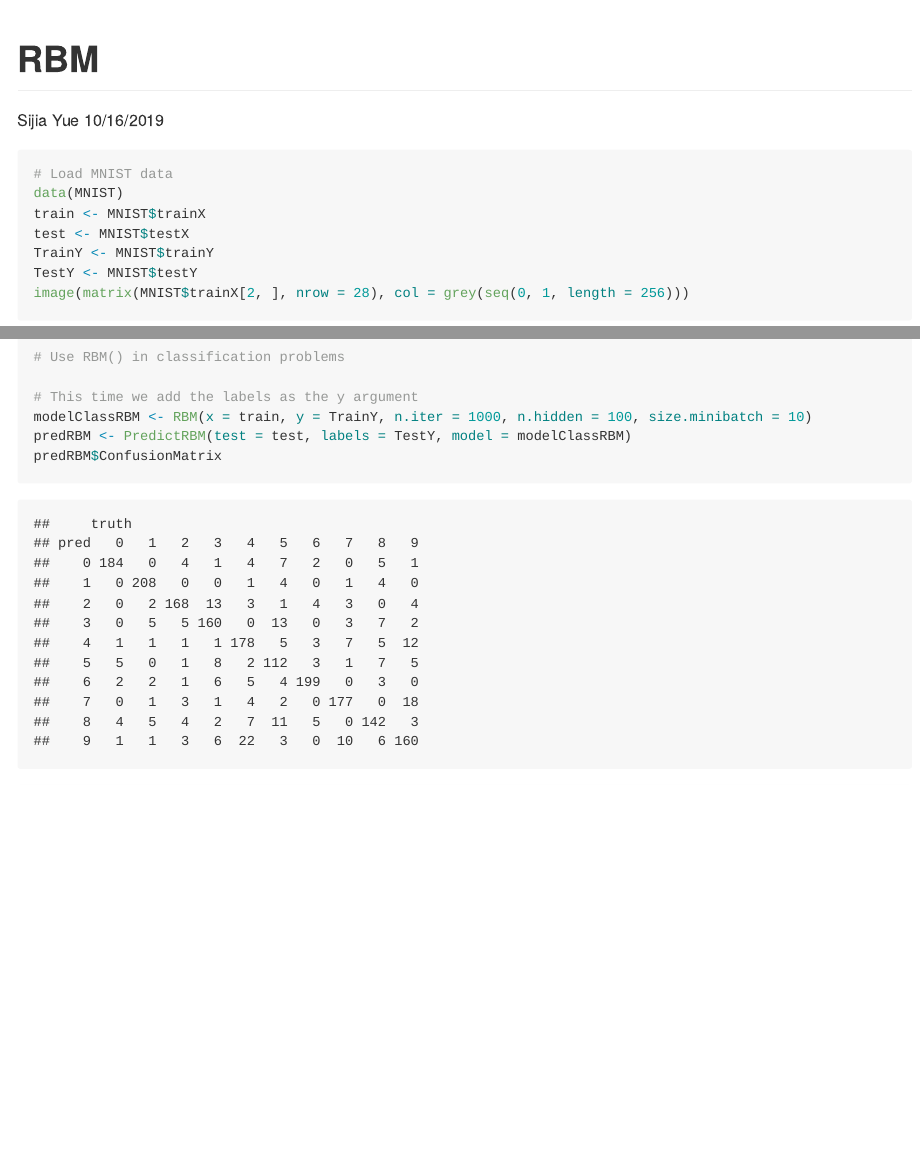
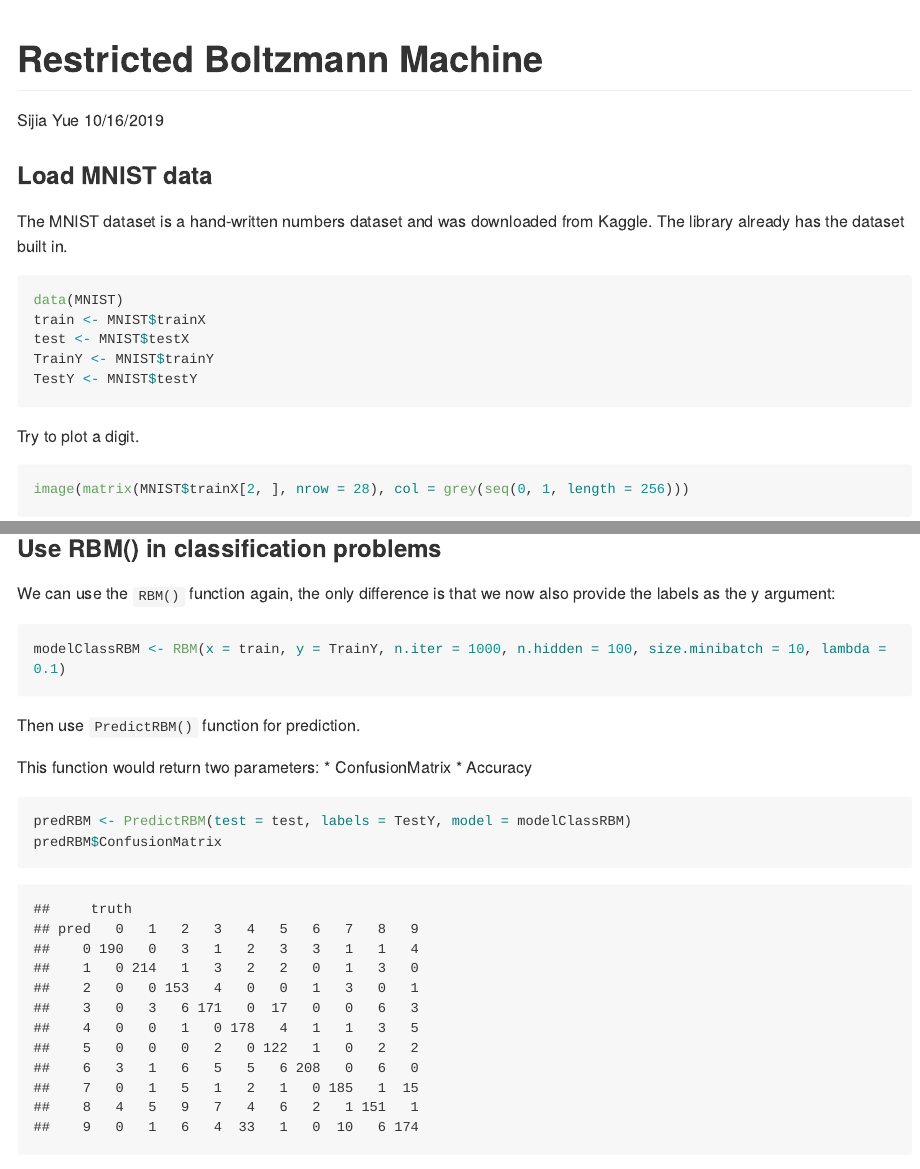
Before and after one commit to ysjbluemoon/Data-Mining, an R Markdown document (Presentation/RBM.Rmd): the page in a window 1100 px wide, from its top, and a second part further down, joined at a grey line. The pictures show the output file Presentation/RBM.md that the author committed with the source, drawn offline in the style of GitHub; long lines of code are wrapped.

Commit message:
Updated md

````diff
--- a/Presentation/RBM.Rmd
+++ b/Presentation/RBM.Rmd
@@ -1,5 +1,5 @@
 ---
-title: "RBM"
+title: "Restricted Boltzmann Machine"
 author: "Sijia Yue"
 date: "10/16/2019"
 output: github_document
@@ -11,15 +11,19 @@ library(devtools)
 library(RBM)
 ```
 
+### Load MNIST data
+
+The MNIST dataset is a hand-written numbers dataset and was downloaded from Kaggle. The library already has the dataset built in.
+
 ```{r}
-# Load MNIST data
 data(MNIST)
 train <- MNIST$trainX
 test <- MNIST$testX
 TrainY <- MNIST$trainY
 TestY <- MNIST$testY
-image(matrix(MNIST$trainX[2, ], nrow = 28), col = grey(seq(0, 1, length = 256)))
 
 ```
 
+Try to plot a digit.
 ```{r}
+image(matrix(MNIST$trainX[2, ], nrow = 28), col = grey(seq(0, 1, length = 256)))
@@ -32,5 +45,4 @@ ReconstructRBM(test = test[6, ], model = modelRBM)
 ```{r}
-# Use RBM() in classification problems
+modelRBM <- RBM(x = train, n.iter = 1000, n.hidden = 100, size.minibatch = 10, lambda = 0.1)
+```
 
-# This time we add the labels as the y argument
-modelClassRBM <- RBM(x = train, y = TrainY, n.iter = 1000, n.hidden = 100, size.minibatch = 10)
@@ -37,3 +56,17 @@ modelClassRBM <- RBM(x = train, y = TrainY, n.iter = 1000, n.hidden = 100, size.
+### Use RBM() in classification problems
+
+We can use the `RBM()` function again, the only difference is that we now also provide the labels as the y argument:
+
+```{r}
+modelClassRBM <- RBM(x = train, y = TrainY, n.iter = 1000, n.hidden = 100, size.minibatch = 10, lambda = 0.1)
+```
+
+Then use `PredictRBM()` function for prediction.
+
+This function would return two parameters:
+* ConfusionMatrix
+* Accuracy
+```{r}
 predRBM <- PredictRBM(test = test, labels = TestY, model = modelClassRBM)
 predRBM$ConfusionMatrix
 predRBM$Accuracy
````
Also changed, not shown: Presentation/RBM.md, Presentation/RBM.Rmd (24 more changed lines), 4 other files.
